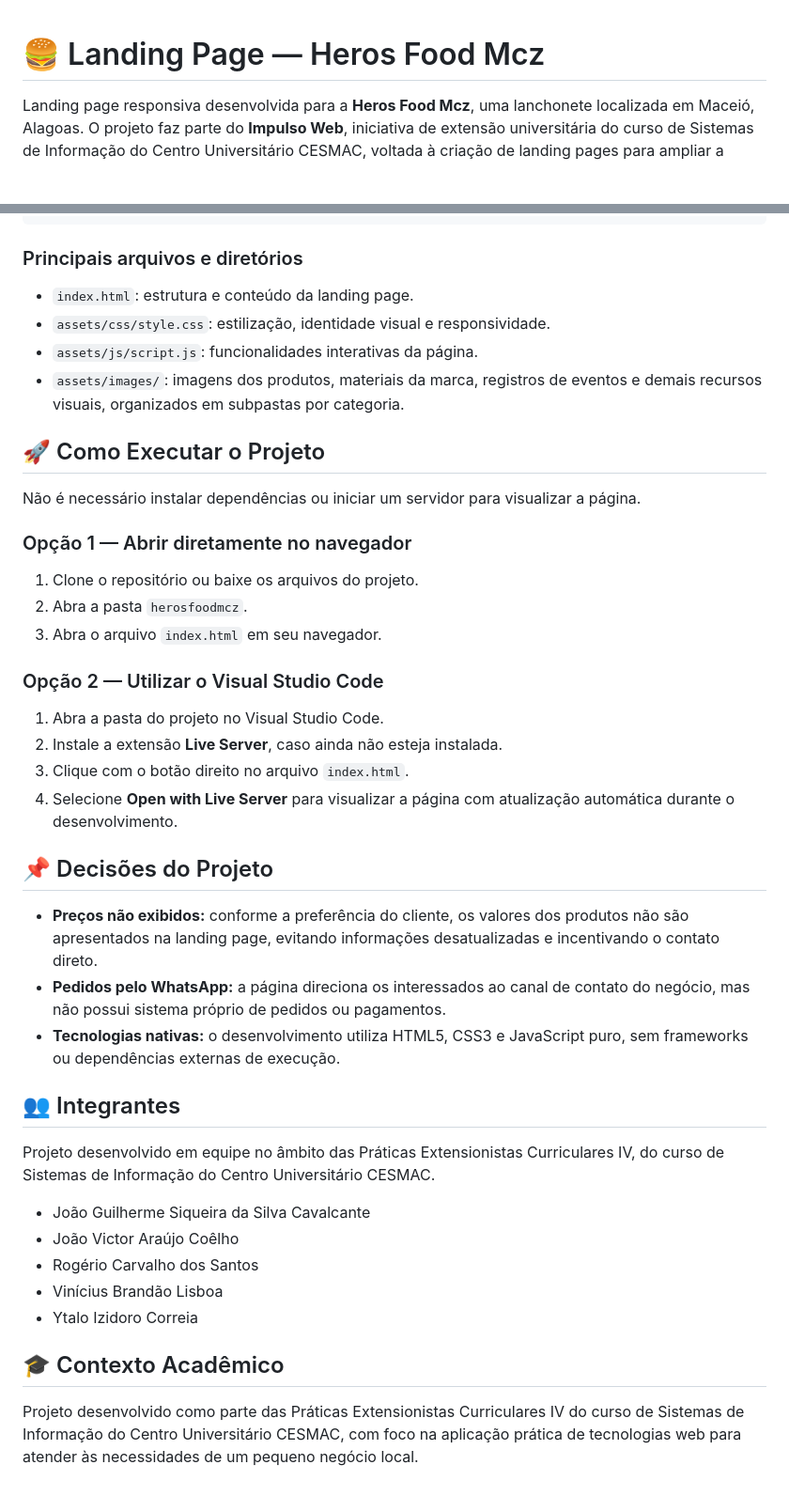
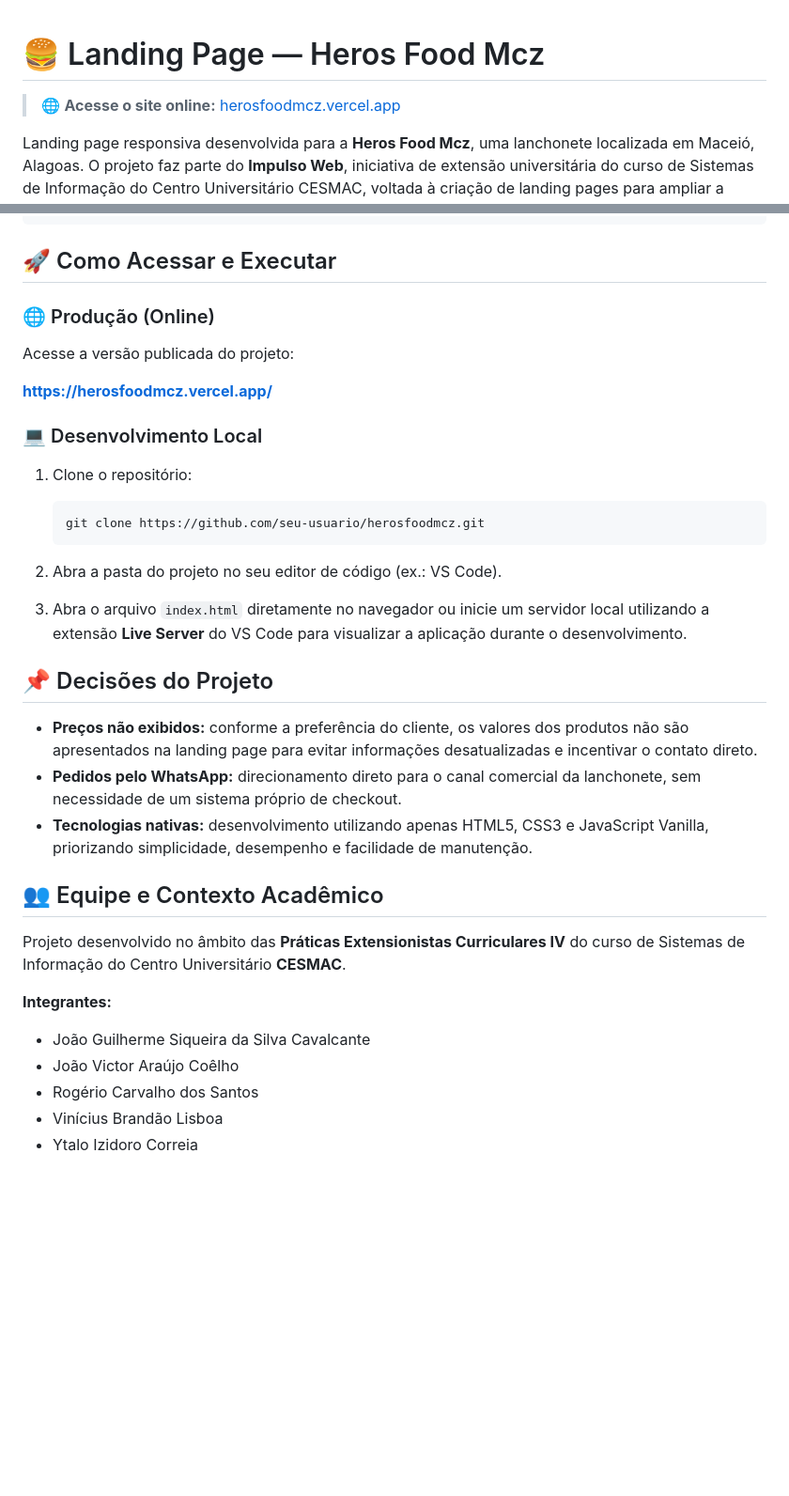
Before and after one commit to JoaoVictor5626/heros-food-mcz, a Markdown page: README.md, 2 parts joined by grey strips. Shown at 94% size. Rendered like a GitHub page; blank space fills up the shorter version.

Commit message:
style(testimonials): atualiza o README com a documentação do projeto

````diff
--- a/README.md
+++ b/README.md
@@ -1,4 +1,6 @@
 # 🍔 Landing Page — Heros Food Mcz
+
+> 🌐 **Acesse o site online:** [herosfoodmcz.vercel.app](https://herosfoodmcz.vercel.app/)
 
 Landing page responsiva desenvolvida para a **Heros Food Mcz**, uma lanchonete localizada em Maceió, Alagoas. O projeto faz parte do **Impulso Web**, iniciativa de extensão universitária do curso de Sistemas de Informação do Centro Universitário CESMAC, voltada à criação de landing pages para ampliar a visibilidade digital de pequenos negócios.
 
@@ -60,46 +65,40 @@ herosfoodmcz/
 └── README.md
 ```
 
-### Principais arquivos e diretórios
+## 🚀 Como Acessar e Executar
 
-- `index.html`: estrutura e conteúdo da landing page.
-- `assets/css/style.css`: estilização, identidade visual e responsividade.
-- `assets/js/script.js`: funcionalidades interativas da página.
-- `assets/images/`: imagens dos produtos, materiais da marca, registros de eventos e demais recursos visuais, organizados em subpastas por categoria.
+### 🌐 Produção (Online)
 
-## 🚀 Como Executar o Projeto
+Acesse a versão publicada do projeto:
 
-Não é necessário instalar dependências ou iniciar um servidor para visualizar a página.
+**[https://herosfoodmcz.vercel.app/](https://herosfoodmcz.vercel.app/)**
 
-### Opção 1 — Abrir diretamente no navegador
+### 💻 Desenvolvimento Local
 
-1. Clone o repositório ou baixe os arquivos do projeto.
-2. Abra a pasta `herosfoodmcz`.
-3. Abra o arquivo `index.html` em seu navegador.
+1. Clone o repositório:
 
-### Opção 2 — Utilizar o Visual Studio Code
+   ```bash
+   git clone https://github.com/seu-usuario/herosfoodmcz.git
+   ```
 
-1. Abra a pasta do projeto no Visual Studio Code.
-2. Instale a extensão **Live Server**, caso ainda não esteja instalada.
-3. Clique com o botão direito no arquivo `index.html`.
-4. Selecione **Open with Live Server** para visualizar a página com atualização automática durante o desenvolvimento.
+2. Abra a pasta do projeto no seu editor de código (ex.: VS Code).
+
+3. Abra o arquivo `index.html` diretamente no navegador ou inicie um servidor local utilizando a extensão **Live Server** do VS Code para visualizar a aplicação durante o desenvolvimento.
 
 ## 📌 Decisões do Projeto
 
-- **Preços não exibidos:** conforme a preferência do cliente, os valores dos produtos não são apresentados na landing page, evitando informações desatualizadas e incentivando o contato direto.
-- **Pedidos pelo WhatsApp:** a página direciona os interessados ao canal de contato do negócio, mas não possui sistema próprio de pedidos ou pagamentos.
-- **Tecnologias nativas:** o desenvolvimento utiliza HTML5, CSS3 e JavaScript puro, sem frameworks ou dependências externas de execução.
+- **Preços não exibidos:** conforme a preferência do cliente, os valores dos produtos não são apresentados na landing page para evitar informações desatualizadas e incentivar o contato direto.
+- **Pedidos pelo WhatsApp:** direcionamento direto para o canal comercial da lanchonete, sem necessidade de um sistema próprio de checkout.
+- **Tecnologias nativas:** desenvolvimento utilizando apenas HTML5, CSS3 e JavaScript Vanilla, priorizando simplicidade, desempenho e facilidade de manutenção.
 
-## 👥 Integrantes
+## 👥 Equipe e Contexto Acadêmico
 
-Projeto desenvolvido em equipe no âmbito das Práticas Extensionistas Curriculares IV, do curso de Sistemas de Informação do Centro Universitário CESMAC.
+Projeto desenvolvido no âmbito das **Práticas Extensionistas Curriculares IV** do curso de Sistemas de Informação do Centro Universitário **CESMAC**.
+
+**Integrantes:**
 
 - João Guilherme Siqueira da Silva Cavalcante
 - João Victor Araújo Coêlho
 - Rogério Carvalho dos Santos
 - Vinícius Brandão Lisboa
 - Ytalo Izidoro Correia
-
-## 🎓 Contexto Acadêmico
-
-Projeto desenvolvido como parte das Práticas Extensionistas Curriculares IV do curso de Sistemas de Informação do Centro Universitário CESMAC, com foco na aplicação prática de tecnologias web para atender às necessidades de um pequeno negócio local.
````
Also changed, not shown: other parts of README.md (+10 -7 lines).
